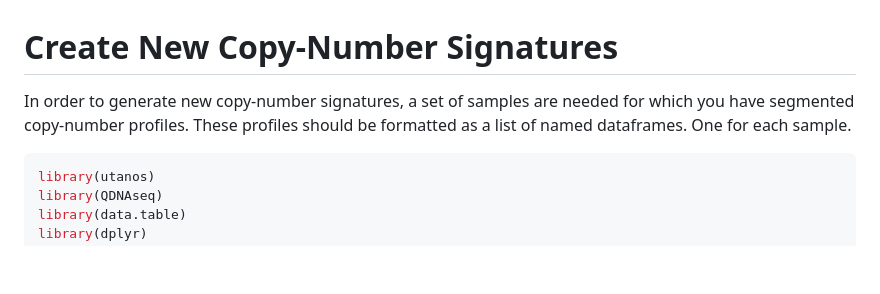
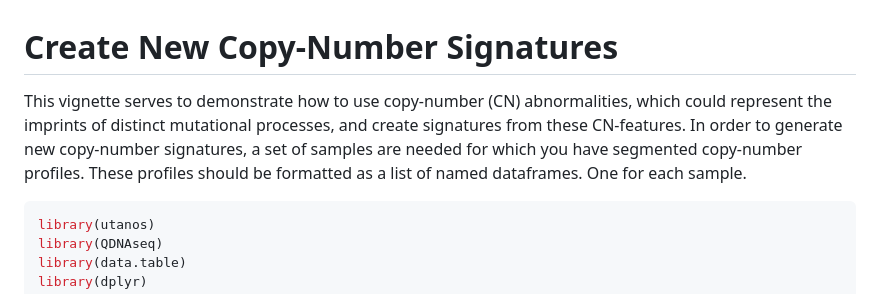
Before and after one commit to Huntsmanlab/utanos, a Markdown page: vignettes/create-new-cn-signatures.md, the part around the change printed below. Drawn GitHub-style; blank space fills up the shorter version.

````diff
--- a/vignettes/create-new-cn-signatures.md
+++ b/vignettes/create-new-cn-signatures.md
@@ -1,9 +1,12 @@
 Create New Copy-Number Signatures
 ================
 
-In order to generate new copy-number signatures, a set of samples are
-needed for which you have segmented copy-number profiles. These profiles
-should be formatted as a list of named dataframes. One for each sample.
+This vignette serves to demonstrate how to use copy-number (CN)
+abnormalities, which could represent the imprints of distinct mutational
+processes, and create signatures from these CN-features. In order to
+generate new copy-number signatures, a set of samples are needed for
+which you have segmented copy-number profiles. These profiles should be
+formatted as a list of named dataframes. One for each sample.
 
 ``` r
 library(utanos)
````
Also changed, not shown: other parts of vignettes/create-new-cn-signatures.md (+48 -0 lines), images/choose_optimal_Nsignatures_metrics.png (added), 1 other file.
